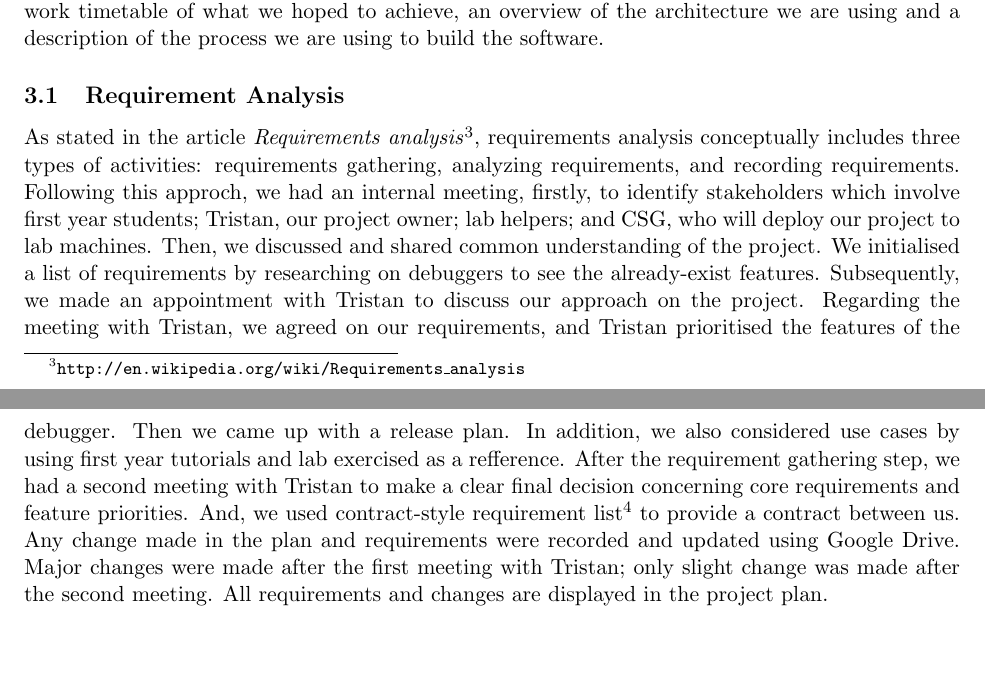
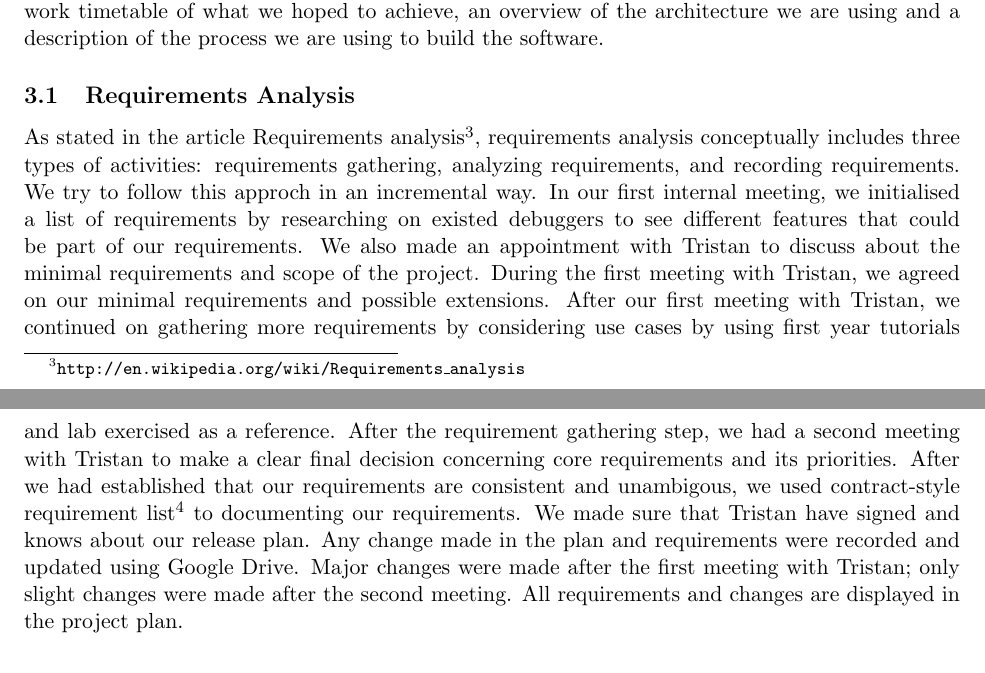
Before and after one commit to chromy/Deeva, a LaTeX document (reports/PlaningReport.tex): two parts of pages 2 and 3 of 4, joined at a grey line, cut so that both start at the same text, the shorter picture padded with empty space. Compiled offline with pdfLaTeX.

Commit message:
update requirement analysis

```diff
--- a/reports/PlaningReport.tex
+++ b/reports/PlaningReport.tex
@@ -56,10 +56,10 @@ We elected to write a very simple plan to avoid wasting a lot of time on somethi
 Of course if our plan was too vague it would be useless so we had to strike a balance.
 In the end our plan contained the essentials: a strong statement of the requirements (both minimum and extensions), a week by week work timetable of what we hoped to achieve, an overview of the architecture we are using and a description of the process we are using to build the software.
 
-\subsection{Requirement Analysis}
-As stated in the article \textit{Requirements analysis}\footnote{\tt{http://en.wikipedia.org/wiki/Requirements\_analysis}}, requirements analysis conceptually includes three types of activities: requirements gathering, analyzing requirements, and recording requirements.
-Following this approch, we had an internal meeting, firstly, to identify stakeholders which involve first year students; Tristan, our project owner; lab helpers; and CSG, who will deploy our project to lab machines. Then, we discussed and shared common understanding of the project. We initialised a list of requirements by researching on debuggers to see the already-exist features. Subsequently, we made an appointment with Tristan to discuss our approach on the project. Regarding the meeting with Tristan, we agreed on our requirements, and Tristan prioritised the features of the debugger. Then we came up with a release plan. In addition, we also considered use cases by using first year tutorials and lab exercised as a refference. After the requirement gathering step, we had a second meeting with Tristan to make a clear final decision concerning core requirements and feature priorities. And, we used contract-style requirement list\footnote{\tt{http://en.wikipedia.org/wiki/Requirements\_analysis\#Contract-style\_requirement\_lists}} to provide a contract between us.
-Any change made in the plan and requirements were recorded and updated using Google Drive. Major changes were made after the first meeting with Tristan; only slight change was made after the second meeting.
+\subsection{Requirements Analysis}
+As stated in the article Requirements analysis\footnote{\tt{http://en.wikipedia.org/wiki/Requirements\_analysis}}, requirements analysis conceptually includes three types of activities: requirements gathering, analyzing requirements, and recording requirements. We try to follow this approch in an incremental way. In our first internal meeting, we initialised a list of requirements by researching on existed debuggers to see different features that could be part of our requirements. We also made an appointment with Tristan to discuss about the minimal requirements and scope of the project. During the first meeting with Tristan, we agreed on our minimal requirements and possible extensions. After our first meeting with Tristan, we continued on gathering more requirements by considering use cases by using first year tutorials and lab exercised as a reference.
+After the requirement gathering step, we had a second meeting with Tristan to make a clear final decision concerning core requirements and its priorities. After we had established that our requirements are consistent and unambigous, we used contract-style requirement list\footnote{\tt{http://en.wikipedia.org/wiki/Requirements\_analysis\#Contract-style\_requirement\_lists}} to documenting our requirements. We made sure that Tristan have signed and knows about our release plan.
+Any change made in the plan and requirements were recorded and updated using Google Drive. Major changes were made after the first meeting with Tristan; only slight changes were made after the second meeting.
 All requirements and changes are displayed in the project plan.
 
 
```
